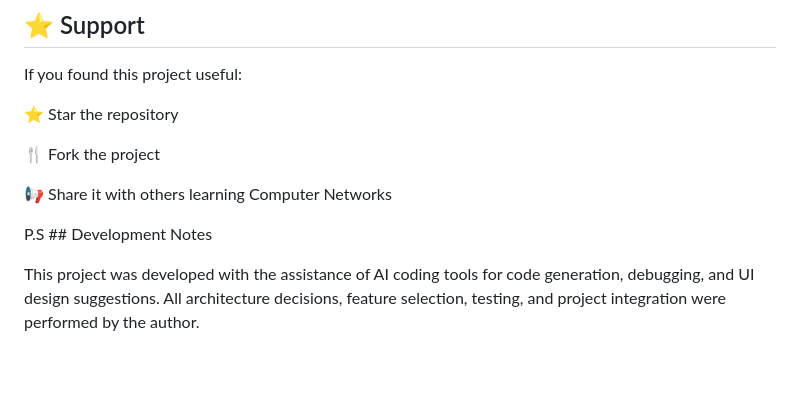
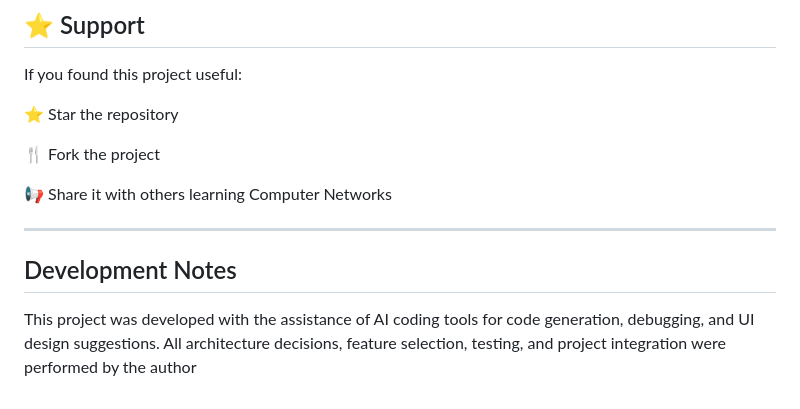
Before and after one commit to kavyanshgoenka11-hub/tcp-vs-udp-simulator, a Markdown page: README.md, the part around the change. Drawn GitHub-style; blank space fills up the shorter version.

```diff
--- a/README.md
+++ b/README.md
@@ -263,6 +263,8 @@ If you found this project useful:
 
 📢 Share it with others learning Computer Networks
 
-P.S ## Development Notes
+---
 
-This project was developed with the assistance of AI coding tools for code generation, debugging, and UI design suggestions. All architecture decisions, feature selection, testing, and project integration were performed by the author.
+## Development Notes
+
+This project was developed with the assistance of AI coding tools for code generation, debugging, and UI design suggestions. All architecture decisions, feature selection, testing, and project integration were performed by the author
```
